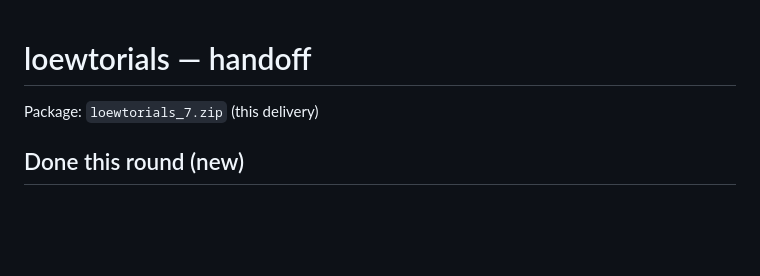
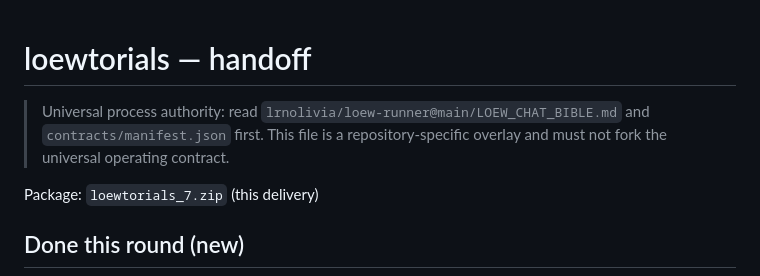
Before and after one commit to lrnolivia/loewtorials, a Markdown page: HANDOFF.md, the part around the change. Rendered like a GitHub page; blank space fills up the shorter version.

Commit message:
Adopt universal Runner chat authority
Point repository execution guidance to the canonical loew-runner Bible while preserving project-specific rules.

```diff
--- a/HANDOFF.md
+++ b/HANDOFF.md
@@ -1,4 +1,6 @@
 # loewtorials — handoff
+
+> Universal process authority: read `lrnolivia/loew-runner@main/LOEW_CHAT_BIBLE.md` and `contracts/manifest.json` first. This file is a repository-specific overlay and must not fork the universal operating contract.
 
 Package: `loewtorials_7.zip` (this delivery)
 
```
Also changed, not shown: AGENTS.md (added, +11 -0 lines).
